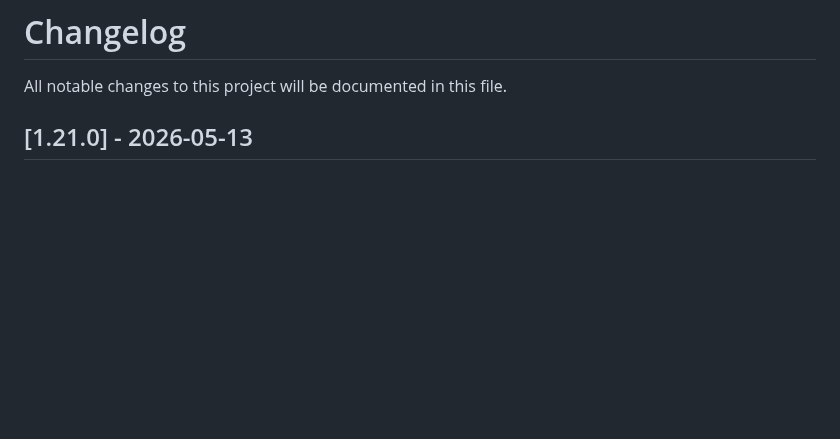
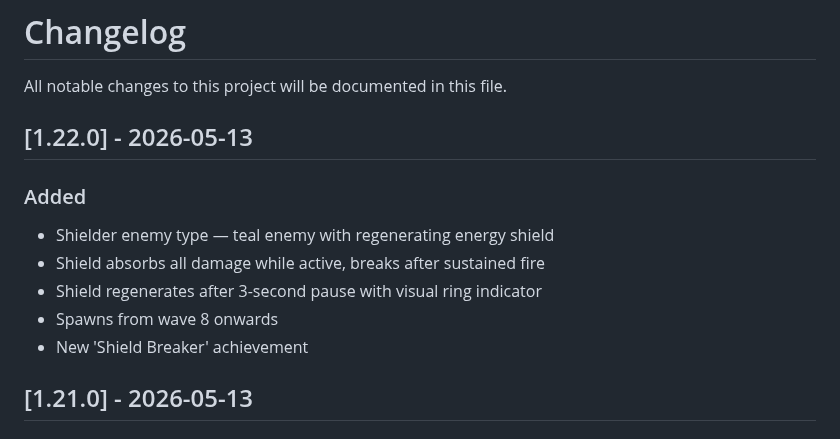
Before and after one commit to Hanazar-Games/Kimi2.6-AIGC-Webgame-Project, a Markdown page: CHANGELOG.md, the part around the change. GitHub-like rendering; blank space fills up the shorter version.

Commit message:
docs: update CHANGELOG for v1.22.0 (Shielder enemy)

```diff
--- a/CHANGELOG.md
+++ b/CHANGELOG.md
@@ -1,6 +1,15 @@
 # Changelog
 
 All notable changes to this project will be documented in this file.
+
+## [1.22.0] - 2026-05-13
+
+### Added
+- Shielder enemy type — teal enemy with regenerating energy shield
+- Shield absorbs all damage while active, breaks after sustained fire
+- Shield regenerates after 3-second pause with visual ring indicator
+- Spawns from wave 8 onwards
+- New 'Shield Breaker' achievement
 
 ## [1.21.0] - 2026-05-13
 
```
